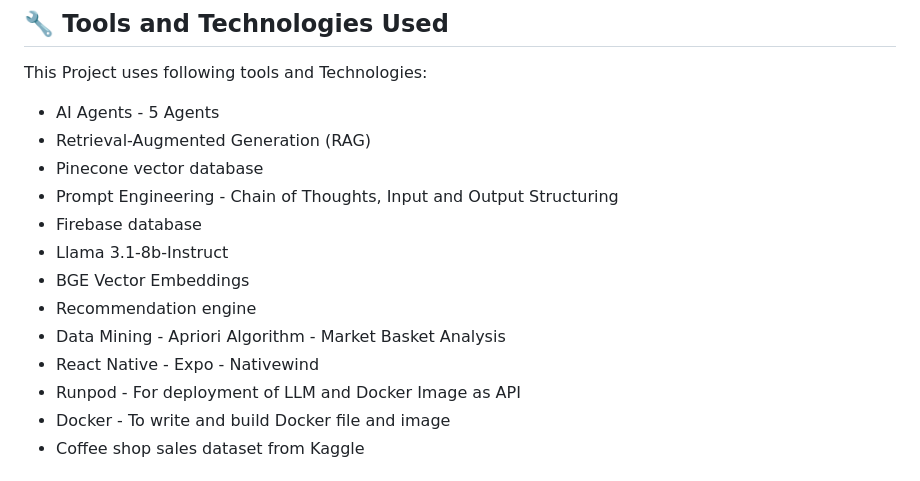
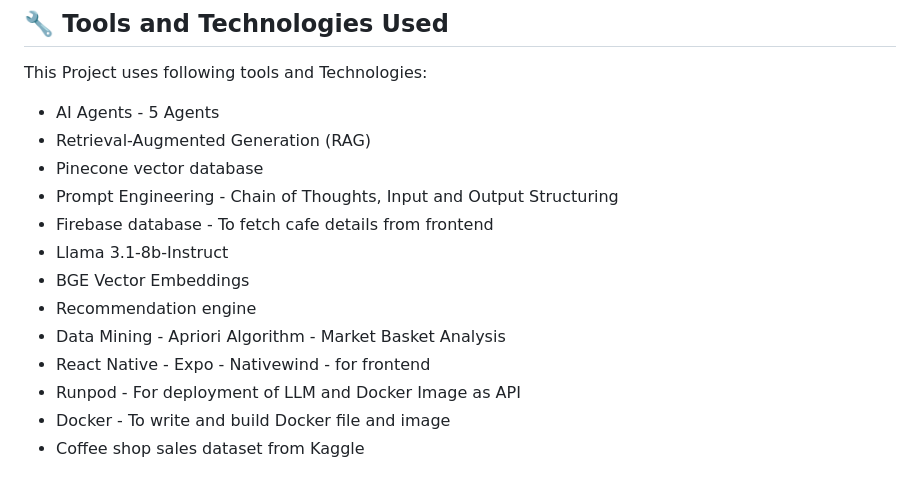
Before and after one commit to Nakul2401/BrewHaven-AI-Powered-Cafe-App, a Markdown page: README.md, the part around the change. Drawn GitHub-style.

```diff
--- a/README.md
+++ b/README.md
@@ -11,12 +11,12 @@ This Project uses following tools and Technologies:
 * Retrieval-Augmented Generation (RAG)
 * Pinecone vector database
 * Prompt Engineering - Chain of Thoughts, Input and Output Structuring
-* Firebase database
+* Firebase database - To fetch cafe details from frontend
 * Llama 3.1-8b-Instruct
 * BGE Vector Embeddings
 * Recommendation engine
 * Data Mining - Apriori Algorithm - Market Basket Analysis
-* React Native - Expo - Nativewind
+* React Native - Expo - Nativewind - for frontend
 * Runpod - For deployment of LLM and Docker Image as API
 * Docker - To write and build Docker file and image
 * Coffee shop sales dataset from Kaggle
```
